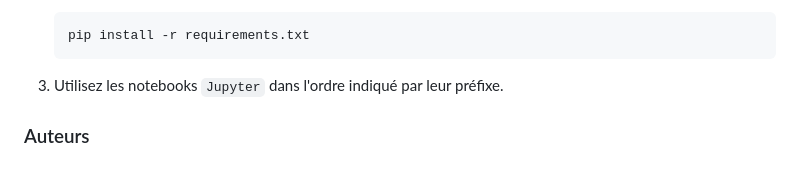
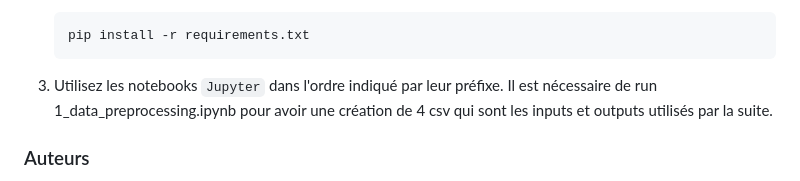
Before and after one commit to aymanelotfi/AppAuto_TD_Soudures, a Markdown page: README.md, the part around the change. GitHub-like rendering.

````diff
--- a/README.md
+++ b/README.md
@@ -61,7 +61,7 @@ La base de données utilisée pour ce projet provient de la source suivante :
    pip install -r requirements.txt
    ```
 
-3. Utilisez les notebooks `Jupyter` dans l'ordre indiqué par leur préfixe.
+3. Utilisez les notebooks `Jupyter` dans l'ordre indiqué par leur préfixe. Il est nécessaire de run 1_data_preprocessing.ipynb pour avoir une création de 4 csv qui sont les inputs et outputs utilisés par la suite.
 
 ### Auteurs
 
````
